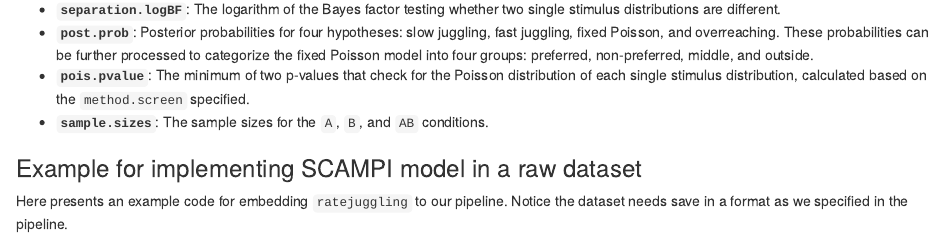
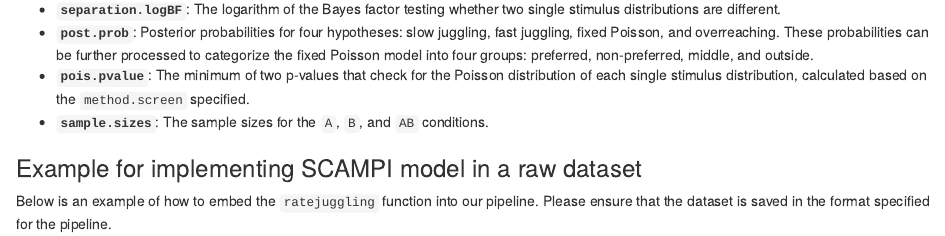
Before and after one commit to YunranChen/SCAMPI, an R Markdown document (instruction.Rmd): the page in a window 1100 px wide, from 1100 px down. The pictures show the output file instruction.html that the author committed with the source, opened offline.

Commit message:
rephrase

````diff
--- a/instruction.Rmd
+++ b/instruction.Rmd
@@ -66,7 +66,7 @@ To implement the SCAMPI model exactly as described by [@chen2024spike], you can
 
 ### Example for implementing SCAMPI model in a raw dataset
 
-Here presents an example code for embedding `ratejuggling` to our pipeline. Notice the dataset needs save in a format as we specified in the pipeline.
+Below is an example of how to embed the `ratejuggling` function into our pipeline. Please ensure that the dataset is saved in the format specified for the pipeline.
 
 ```{r eval=FALSE, include=TRUE}
 
````
Also changed, not shown: instruction.html.
